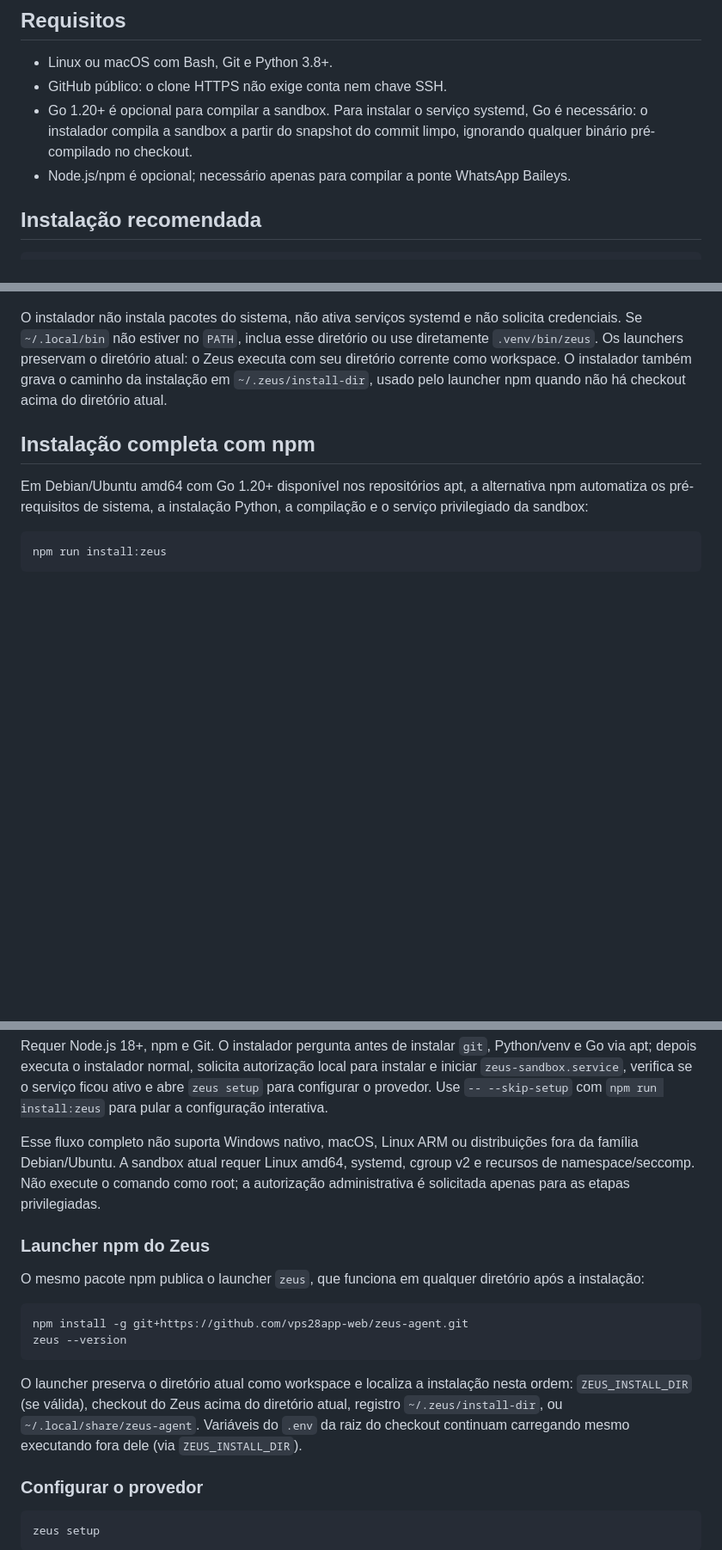
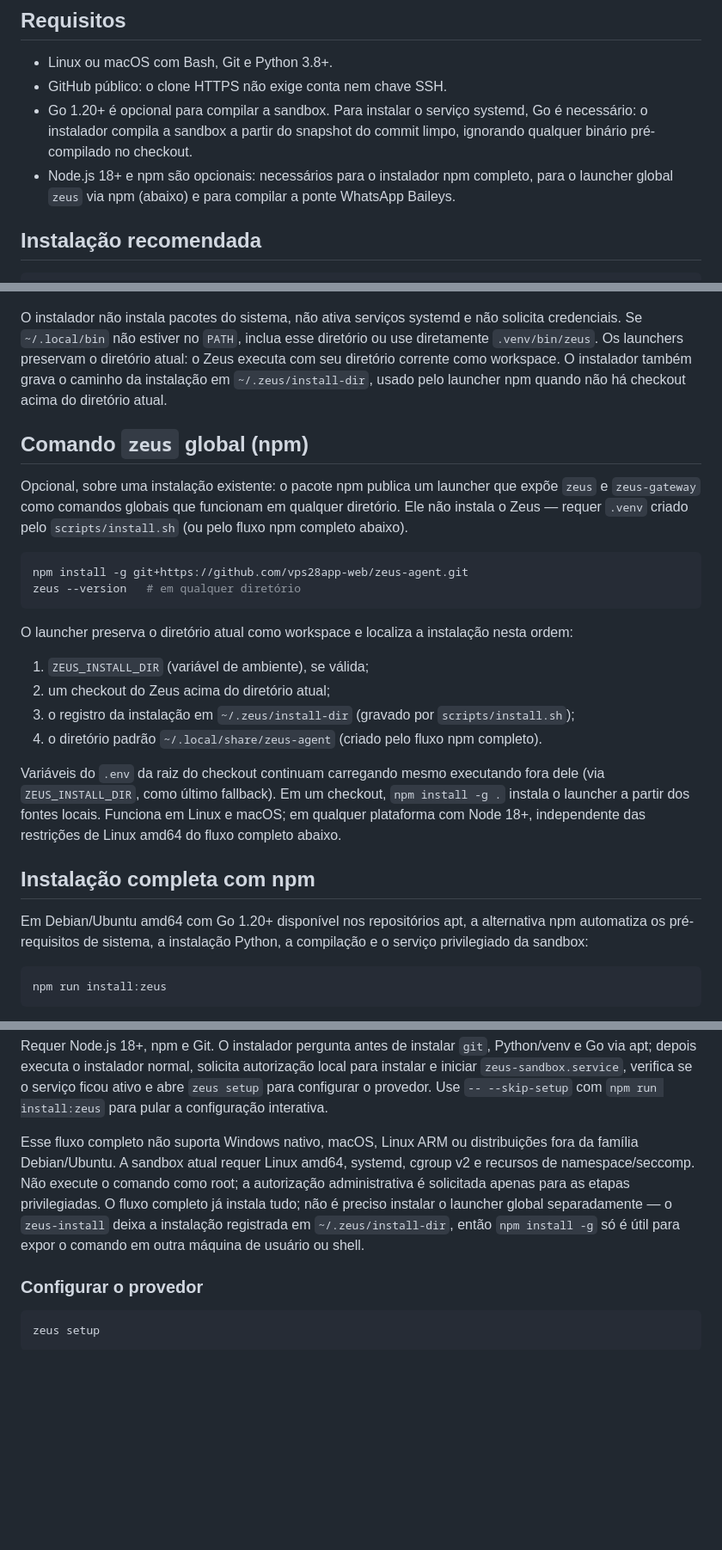
Before and after one commit to vps28app-web/zeus-agent, a Markdown page: docs/INSTALACAO.md, 3 parts joined by grey strips. Shown at 86% size. Rendered like a GitHub page; blank space fills up the shorter version.

````diff
--- a/docs/INSTALACAO.md
+++ b/docs/INSTALACAO.md
@@ -7,7 +7,7 @@ Este guia instala o Zeus a partir de um checkout Git. A instalação Python não
 - Linux ou macOS com Bash, Git e Python 3.8+.
 - GitHub público: o clone HTTPS não exige conta nem chave SSH.
 - Go 1.20+ é opcional para compilar a sandbox. Para instalar o serviço systemd, Go é necessário: o instalador compila a sandbox a partir do snapshot do commit limpo, ignorando qualquer binário pré-compilado no checkout.
-- Node.js/npm é opcional; necessário apenas para compilar a ponte WhatsApp Baileys.
+- Node.js 18+ e npm são opcionais: necessários para o instalador npm completo, para o launcher global `zeus` via npm (abaixo) e para compilar a ponte WhatsApp Baileys.
 
 ## Instalação recomendada
 
@@ -28,6 +28,24 @@ O instalador roda como usuário normal e:
 
 O instalador não instala pacotes do sistema, não ativa serviços systemd e não solicita credenciais. Se `~/.local/bin` não estiver no `PATH`, inclua esse diretório ou use diretamente `.venv/bin/zeus`. Os launchers preservam o diretório atual: o Zeus executa com seu diretório corrente como workspace. O instalador também grava o caminho da instalação em `~/.zeus/install-dir`, usado pelo launcher npm quando não há checkout acima do diretório atual.
 
+## Comando `zeus` global (npm)
+
+Opcional, sobre uma instalação existente: o pacote npm publica um launcher que expõe `zeus` e `zeus-gateway` como comandos globais que funcionam em qualquer diretório. Ele não instala o Zeus — requer `.venv` criado pelo `scripts/install.sh` (ou pelo fluxo npm completo abaixo).
+
+```bash
+npm install -g git+https://github.com/vps28app-web/zeus-agent.git
+zeus --version   # em qualquer diretório
+```
+
+O launcher preserva o diretório atual como workspace e localiza a instalação nesta ordem:
+
+1. `ZEUS_INSTALL_DIR` (variável de ambiente), se válida;
+2. um checkout do Zeus acima do diretório atual;
+3. o registro da instalação em `~/.zeus/install-dir` (gravado por `scripts/install.sh`);
+4. o diretório padrão `~/.local/share/zeus-agent` (criado pelo fluxo npm completo).
+
+Variáveis do `.env` da raiz do checkout continuam carregando mesmo executando fora dele (via `ZEUS_INSTALL_DIR`, como último fallback). Em um checkout, `npm install -g .` instala o launcher a partir dos fontes locais. Funciona em Linux e macOS; em qualquer plataforma com Node 18+, independente das restrições de Linux amd64 do fluxo completo abaixo.
+
 ## Instalação completa com npm
 
 Em Debian/Ubuntu amd64 com Go 1.20+ disponível nos repositórios apt, a alternativa npm automatiza os pré-requisitos de sistema, a instalação Python, a compilação e o serviço privilegiado da sandbox:
@@ -44,18 +62,7 @@ npx --yes --package=git+https://github.com/vps28app-web/zeus-agent.git zeus-inst
 
 Requer Node.js 18+, npm e Git. O instalador pergunta antes de instalar `git`, Python/venv e Go via apt; depois executa o instalador normal, solicita autorização local para instalar e iniciar `zeus-sandbox.service`, verifica se o serviço ficou ativo e abre `zeus setup` para configurar o provedor. Use `-- --skip-setup` com `npm run install:zeus` para pular a configuração interativa.
 
-Esse fluxo completo não suporta Windows nativo, macOS, Linux ARM ou distribuições fora da família Debian/Ubuntu. A sandbox atual requer Linux amd64, systemd, cgroup v2 e recursos de namespace/seccomp. Não execute o comando como root; a autorização administrativa é solicitada apenas para as etapas privilegiadas.
-
-### Launcher npm do Zeus
-
-O mesmo pacote npm publica o launcher `zeus`, que funciona em qualquer diretório após a instalação:
-
-```bash
-npm install -g git+https://github.com/vps28app-web/zeus-agent.git
-zeus --version
-```
-
-O launcher preserva o diretório atual como workspace e localiza a instalação nesta ordem: `ZEUS_INSTALL_DIR` (se válida), checkout do Zeus acima do diretório atual, registro `~/.zeus/install-dir`, ou `~/.local/share/zeus-agent`. Variáveis do `.env` da raiz do checkout continuam carregando mesmo executando fora dele (via `ZEUS_INSTALL_DIR`).
+Esse fluxo completo não suporta Windows nativo, macOS, Linux ARM ou distribuições fora da família Debian/Ubuntu. A sandbox atual requer Linux amd64, systemd, cgroup v2 e recursos de namespace/seccomp. Não execute o comando como root; a autorização administrativa é solicitada apenas para as etapas privilegiadas. O fluxo completo já instala tudo; não é preciso instalar o launcher global separadamente — o `zeus-install` deixa a instalação registrada em `~/.zeus/install-dir`, então `npm install -g` só é útil para expor o comando em outra máquina de usuário ou shell.
 
 ### Configurar o provedor
 
````
Also changed, not shown: other parts of docs/INSTALACAO.md (+10 -1 lines), README.md (+12 -23 lines).
